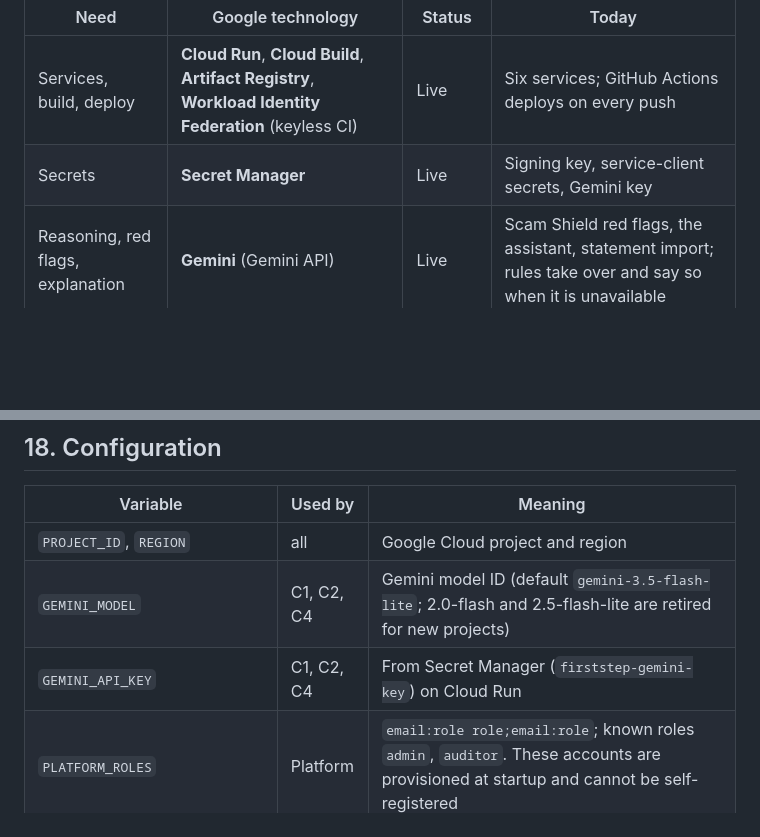
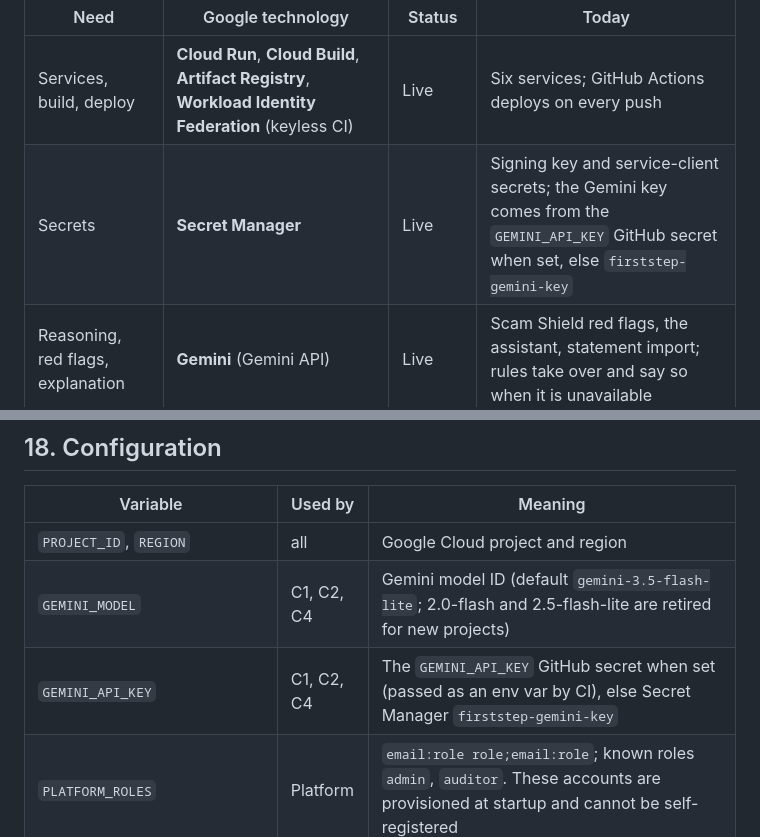
Before and after one commit to Adagard-Trios/AI-Buildathon-2026, a Markdown page: README.md, 2 parts joined by grey strips. Drawn GitHub-style; blank space fills up the shorter version.

Commit message:
README: where the Gemini key comes from (#19)

```diff
--- a/README.md
+++ b/README.md
@@ -795,7 +795,7 @@ a planned service today is named in the last column.
 | Need | Google technology | Status | Today |
 |---|---|---|---|
 | Services, build, deploy | **Cloud Run**, **Cloud Build**, **Artifact Registry**, **Workload Identity Federation** (keyless CI) | Live | Six services; GitHub Actions deploys on every push |
-| Secrets | **Secret Manager** | Live | Signing key, service-client secrets, Gemini key |
+| Secrets | **Secret Manager** | Live | Signing key and service-client secrets; the Gemini key comes from the `GEMINI_API_KEY` GitHub secret when set, else `firststep-gemini-key` |
 | Reasoning, red flags, explanation | **Gemini** (Gemini API) | Live | Scam Shield red flags, the assistant, statement import; rules take over and say so when it is unavailable |
 | Gemini on **Vertex AI** | | Planned | Gemini API via an AI Studio key |
 | Scam-pattern knowledge | **Open Knowledge Format (OKF)** | Live | Bundle cited in every Scam Shield verdict |
@@ -968,7 +968,7 @@ bash infra/network/create_vpcsc_perimeter.sh     # requires an organization
 |---|---|---|
 | `PROJECT_ID`, `REGION` | all | Google Cloud project and region |
 | `GEMINI_MODEL` | C1, C2, C4 | Gemini model ID (default `gemini-3.5-flash-lite`; 2.0-flash and 2.5-flash-lite are retired for new projects) |
-| `GEMINI_API_KEY` | C1, C2, C4 | From Secret Manager (`firststep-gemini-key`) on Cloud Run |
+| `GEMINI_API_KEY` | C1, C2, C4 | The `GEMINI_API_KEY` GitHub secret when set (passed as an env var by CI), else Secret Manager `firststep-gemini-key` |
 | `PLATFORM_ROLES` | Platform | `email:role role;email:role`; known roles `admin`, `auditor`. These accounts are provisioned at startup and cannot be self-registered |
 | `PLATFORM_STAFF_PASSWORD` | Platform | Password for the provisioned staff accounts (12+ characters; GitHub secret `FIRSTSTEP_STAFF_PASSWORD` in CI) |
 | `PLATFORM_STARTER_PORTFOLIO` | Platform | `true` gives every new account the demo portfolio |
```
